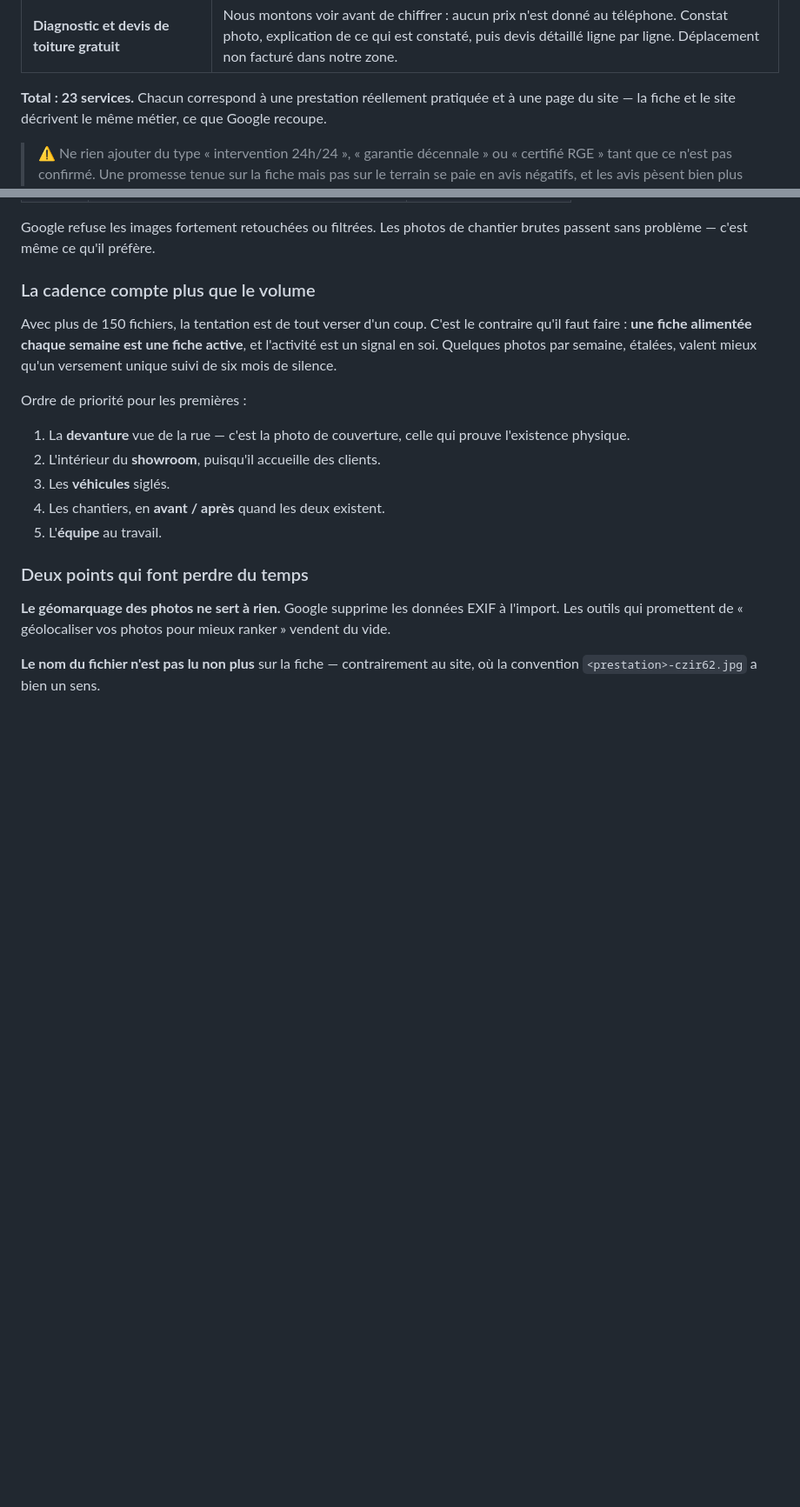
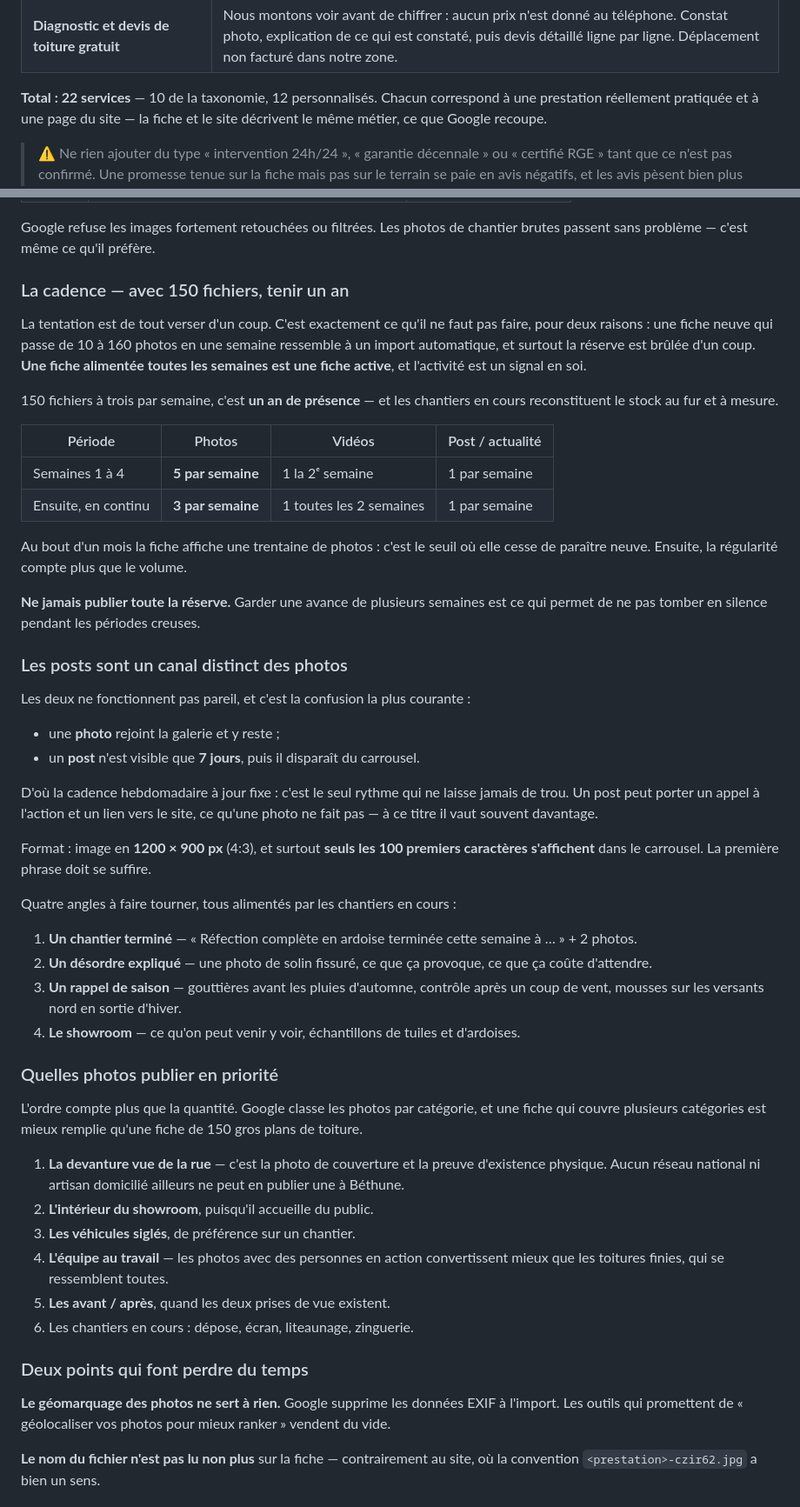
Before and after one commit to enzoprat/czir62, a Markdown page: FICHE-GOOGLE.md, 2 parts joined by grey strips. Shown at 87% size. Drawn GitHub-style; blank space fills up the shorter version.

Commit message:
Descriptions des 22 services et cadence de publication
Les dix services de la taxonomie Google acceptent eux aussi une
description de 300 caractères : elles étaient manquantes, elles y sont.
Chacune dit autre chose que ses voisines — recopier un même bloc sur
trois services proches ne remplit rien.

Le service personnalisé « Pose et réparation de fenêtre de toit Velux »
est retiré : il faisait doublon avec « Installation de velux » et
« Réparation de velux » de la taxonomie, dont les descriptions
contiennent déjà le terme générique « fenêtre de toit ». Total : 22.

Cadence : 5 photos par semaine le premier mois pour atteindre la
trentaine, puis 3 par semaine — soit un an de présence avec les
150 fichiers disponibles, sans jamais vider la réserve.

Distinction posts / photos ajoutée : une photo reste dans la galerie,
un post disparaît au bout de 7 jours, d'où la publication hebdomadaire
à jour fixe. Seuls les 100 premiers caractères d'un post s'affichent
dans le carrousel.

Co-Authored-By: Claude Opus 5 <noreply@anthropic.com>

```diff
--- a/FICHE-GOOGLE.md
+++ b/FICHE-GOOGLE.md
@@ -272,7 +275,7 @@ caractères, elles se collent telles quelles.
 | **Construction à ossature bois** | Extension, annexe, garage ou abri en ossature bois : montage de la structure, contreventement, mise hors d'eau et hors d'air. Accompagnement architecte pour le dossier d'urbanisme. |
 | **Diagnostic et devis de toiture gratuit** | Nous montons voir avant de chiffrer : aucun prix n'est donné au téléphone. Constat photo, explication de ce qui est constaté, puis devis détaillé ligne par ligne. Déplacement non facturé dans notre zone. |
 
-**Total : 23 services.** Chacun correspond à une prestation réellement
+**Total : 22 services** — 10 de la taxonomie, 12 personnalisés. Chacun correspond à une prestation réellement
 pratiquée et à une page du site — la fiche et le site décrivent le même
 métier, ce que Google recoupe.
 
@@ -297,21 +300,68 @@ métier, ce que Google recoupe.
 Google refuse les images fortement retouchées ou filtrées. Les photos de
 chantier brutes passent sans problème — c'est même ce qu'il préfère.
 
-### La cadence compte plus que le volume
+### La cadence — avec 150 fichiers, tenir un an
 
-Avec plus de 150 fichiers, la tentation est de tout verser d'un coup. C'est le
-contraire qu'il faut faire : **une fiche alimentée chaque semaine est une fiche
-active**, et l'activité est un signal en soi. Quelques photos par semaine,
-étalées, valent mieux qu'un versement unique suivi de six mois de silence.
+La tentation est de tout verser d'un coup. C'est exactement ce qu'il ne faut
+pas faire, pour deux raisons : une fiche neuve qui passe de 10 à 160 photos en
+une semaine ressemble à un import automatique, et surtout la réserve est brûlée
+d'un coup. **Une fiche alimentée toutes les semaines est une fiche active**, et
+l'activité est un signal en soi.
 
-Ordre de priorité pour les premières :
+150 fichiers à trois par semaine, c'est **un an de présence** — et les
+chantiers en cours reconstituent le stock au fur et à mesure.
 
-1. La **devanture** vue de la rue — c'est la photo de couverture, celle qui
-   prouve l'existence physique.
-2. L'intérieur du **showroom**, puisqu'il accueille des clients.
-3. Les **véhicules** siglés.
-4. Les chantiers, en **avant / après** quand les deux existent.
-5. L'**équipe** au travail.
+| Période | Photos | Vidéos | Post / actualité |
+|---|---|---|---|
+| Semaines 1 à 4 | **5 par semaine** | 1 la 2ᵉ semaine | 1 par semaine |
+| Ensuite, en continu | **3 par semaine** | 1 toutes les 2 semaines | 1 par semaine |
+
+Au bout d'un mois la fiche affiche une trentaine de photos : c'est le seuil où
+elle cesse de paraître neuve. Ensuite, la régularité compte plus que le volume.
+
+**Ne jamais publier toute la réserve.** Garder une avance de plusieurs semaines
+est ce qui permet de ne pas tomber en silence pendant les périodes creuses.
+
+### Les posts sont un canal distinct des photos
+
+Les deux ne fonctionnent pas pareil, et c'est la confusion la plus courante :
+
+- une **photo** rejoint la galerie et y reste ;
+- un **post** n'est visible que **7 jours**, puis il disparaît du carrousel.
+
+D'où la cadence hebdomadaire à jour fixe : c'est le seul rythme qui ne laisse
+jamais de trou. Un post peut porter un appel à l'action et un lien vers le
+site, ce qu'une photo ne fait pas — à ce titre il vaut souvent davantage.
+
+Format : image en **1200 × 900 px** (4:3), et surtout **seuls les 100 premiers
+caractères s'affichent** dans le carrousel. La première phrase doit se suffire.
+
+Quatre angles à faire tourner, tous alimentés par les chantiers en cours :
+
+1. **Un chantier terminé** — « Réfection complète en ardoise terminée cette
+   semaine à … » + 2 photos.
+2. **Un désordre expliqué** — une photo de solin fissuré, ce que ça provoque,
+   ce que ça coûte d'attendre.
+3. **Un rappel de saison** — gouttières avant les pluies d'automne, contrôle
+   après un coup de vent, mousses sur les versants nord en sortie d'hiver.
+4. **Le showroom** — ce qu'on peut venir y voir, échantillons de tuiles et
+   d'ardoises.
+
+### Quelles photos publier en priorité
+
+L'ordre compte plus que la quantité. Google classe les photos par catégorie, et
+une fiche qui couvre plusieurs catégories est mieux remplie qu'une fiche de
+150 gros plans de toiture.
+
+1. **La devanture vue de la rue** — c'est la photo de couverture et la preuve
+   d'existence physique. Aucun réseau national ni artisan domicilié ailleurs ne
+   peut en publier une à Béthune.
+2. **L'intérieur du showroom**, puisqu'il accueille du public.
+3. **Les véhicules siglés**, de préférence sur un chantier.
+4. **L'équipe au travail** — les photos avec des personnes en action
+   convertissent mieux que les toitures finies, qui se ressemblent toutes.
+5. **Les avant / après**, quand les deux prises de vue existent.
+6. Les chantiers en cours : dépose, écran, liteaunage, zinguerie.
 
 ### Deux points qui font perdre du temps
 
```
Also changed, not shown: other parts of FICHE-GOOGLE.md (+17 -14 lines).
